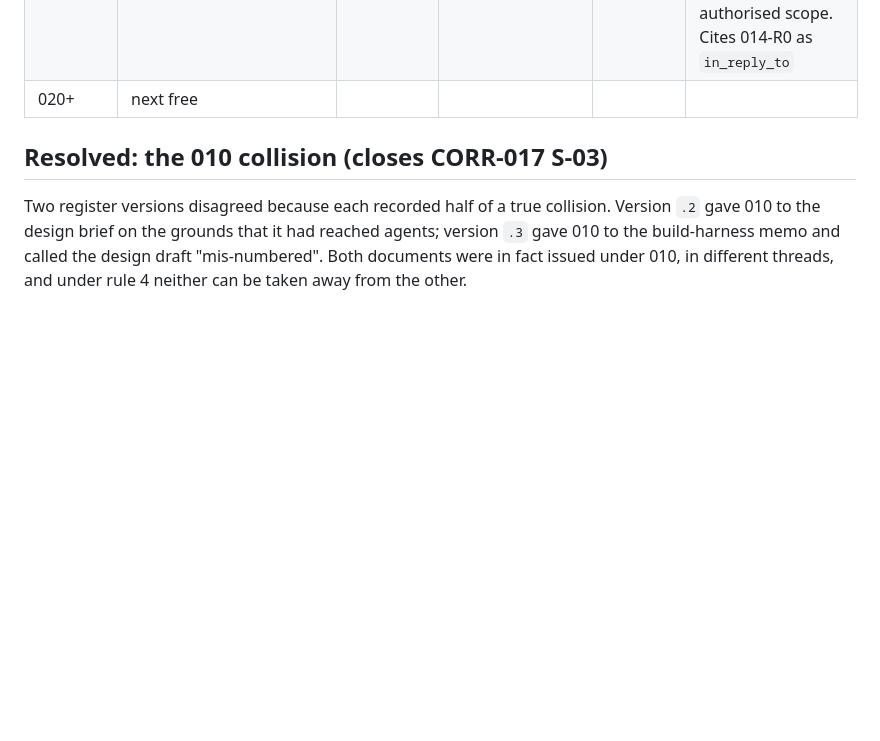
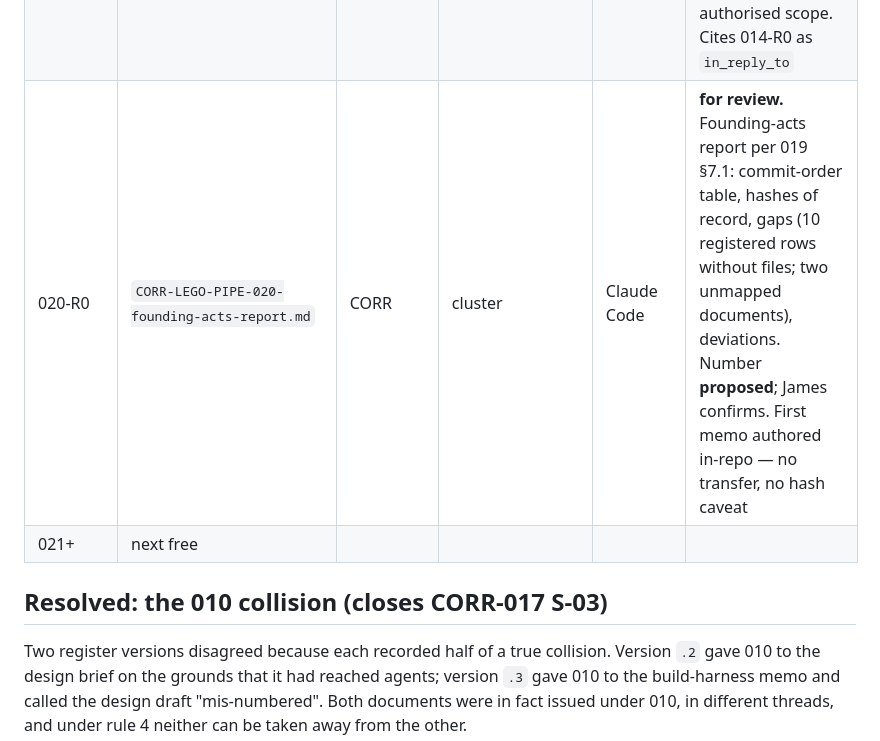
Before and after one commit to ojfbot/lego-village-pipeline, a Markdown page: docs/correspondence/REGISTER.md, the part around one of its changes. Rendered like a GitHub page; blank space fills up the shorter version.

```diff
--- a/docs/correspondence/REGISTER.md
+++ b/docs/correspondence/REGISTER.md
@@ -37,7 +37,8 @@ Single monotonic register across threads and providers (instituted 2026-09-17, C
 | 017-R2 | `correspondence/CORR-LEGO-PIPE-017-correspondence-alignment-claude.md` | CORR | correspondence-governance | Claude (Cowork) | **current; for reconciliation.** R0 and R1 were never transferred and take no rows (unissued drafts are not registered). R2 answers 016's N-01…N-04 and C-04, merges both v2 drafts, and returns three items to ChatGPT. Repaired in place while unissued, per CORR-016 §3.8. Awaiting James's dispatch |
 | 018-R0 | `build-harness/HANDOFF-LEGO-PIPE-018-spikes-S1-S7-claude-code.md` | HANDOFF | build-harness | Claude (Cowork) | **drafted; not yet a valid work order.** Number allocated by James per its frontmatter but the row was missing from `.5` — recorded here. Written as `lego-pipe-memo/v2` (`status: issued`), which the operative v1 preflight rejects on `schema id` and `status`; under rule 2 it cannot act as a work order until James ratifies v2 or it is re-issued as v1. Not yet dispatched; Claude Code has received nothing as of `.6` |
 | 019-R0 | `correspondence/HANDOFF-LEGO-PIPE-019-R0-initial-handover-claude-code.md` | HANDOFF | cluster | Claude (Cowork) | **issued as v1 — preflight passed (exit 0). Number 019 confirmed and dispatched by James 2026-09-17** (Claude Code session, recorded at `.7`). Transferred by operator paste (rule-1 deviation, recorded not repaired); file on record is the receiver's transcription of the paste, sha256 `6ba46fc0…1f71`, re-preflighted at commit (exit 0) — 016 reconstruction precedent. The initial handover to Claude Code: founding acts for both repos, 011-R2 + 018 handed over, H-01 R1 readiness verdict, calendar, authorised scope. Cites 014-R0 as `in_reply_to` |
-| 020+ | next free | | | | |
+| 020-R0 | `CORR-LEGO-PIPE-020-founding-acts-report.md` | CORR | cluster | Claude Code | **for review.** Founding-acts report per 019 §7.1: commit-order table, hashes of record, gaps (10 registered rows without files; two unmapped documents), deviations. Number **proposed**; James confirms. First memo authored in-repo — no transfer, no hash caveat |
+| 021+ | next free | | | | |
 
 ## Resolved: the 010 collision (closes CORR-017 S-03)
 
```
Also changed, not shown: other parts of docs/correspondence/REGISTER.md (+1 -1 lines), docs/correspondence/CORR-LEGO-PIPE-020-founding-acts-report.md (added, +105 -0 lines).
